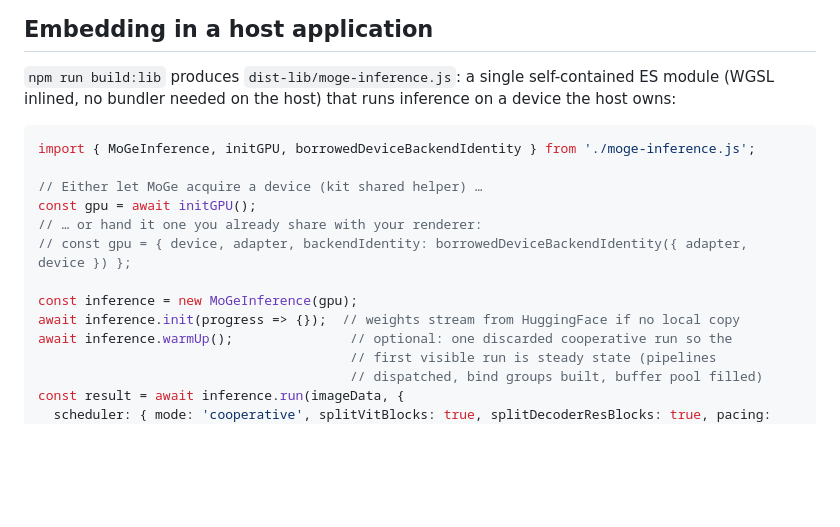
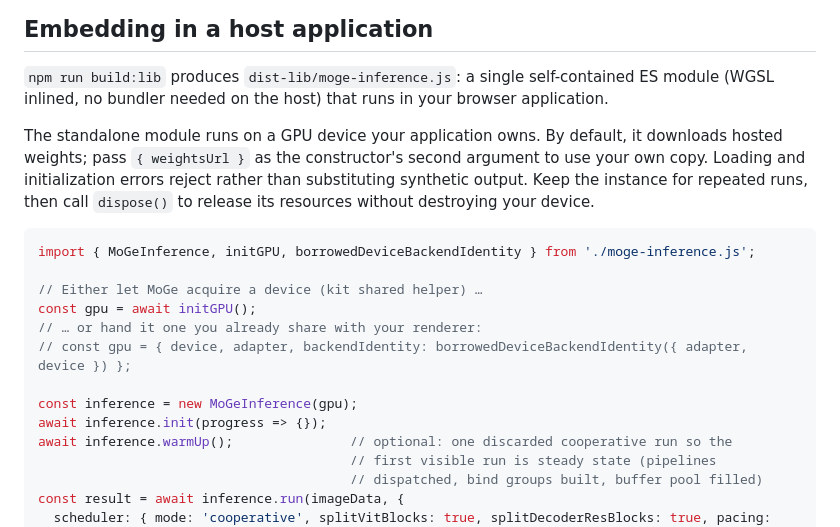
Before and after one commit to lyonsno/moge-webgpu, a Markdown page: README.md, the part around the change. Drawn GitHub-style; blank space fills up the shorter version.

Commit message:
Clarify application-owned MoGe embedding and weight loading

````diff
--- a/README.md
+++ b/README.md
@@ -90,7 +90,9 @@ aligns rAF frame gaps with submit→retire occupancy spans).
 
 `npm run build:lib` produces `dist-lib/moge-inference.js`: a single
 self-contained ES module (WGSL inlined, no bundler needed on the host) that
-runs inference on a device the host owns:
+runs in your browser application.
+
+The standalone module runs on a GPU device your application owns. By default, it downloads hosted weights; pass `{ weightsUrl }` as the constructor's second argument to use your own copy. Loading and initialization errors reject rather than substituting synthetic output. Keep the instance for repeated runs, then call `dispose()` to release its resources without destroying your device.
 
 ```js
 import { MoGeInference, initGPU, borrowedDeviceBackendIdentity } from './moge-inference.js';
@@ -101,7 +103,7 @@ const gpu = await initGPU();
 // const gpu = { device, adapter, backendIdentity: borrowedDeviceBackendIdentity({ adapter, device }) };
 
 const inference = new MoGeInference(gpu);
-await inference.init(progress => {});  // weights stream from HuggingFace if no local copy
+await inference.init(progress => {});
 await inference.warmUp();               // optional: one discarded cooperative run so the
                                         // first visible run is steady state (pipelines
                                         // dispatched, bind groups built, buffer pool filled)
````
